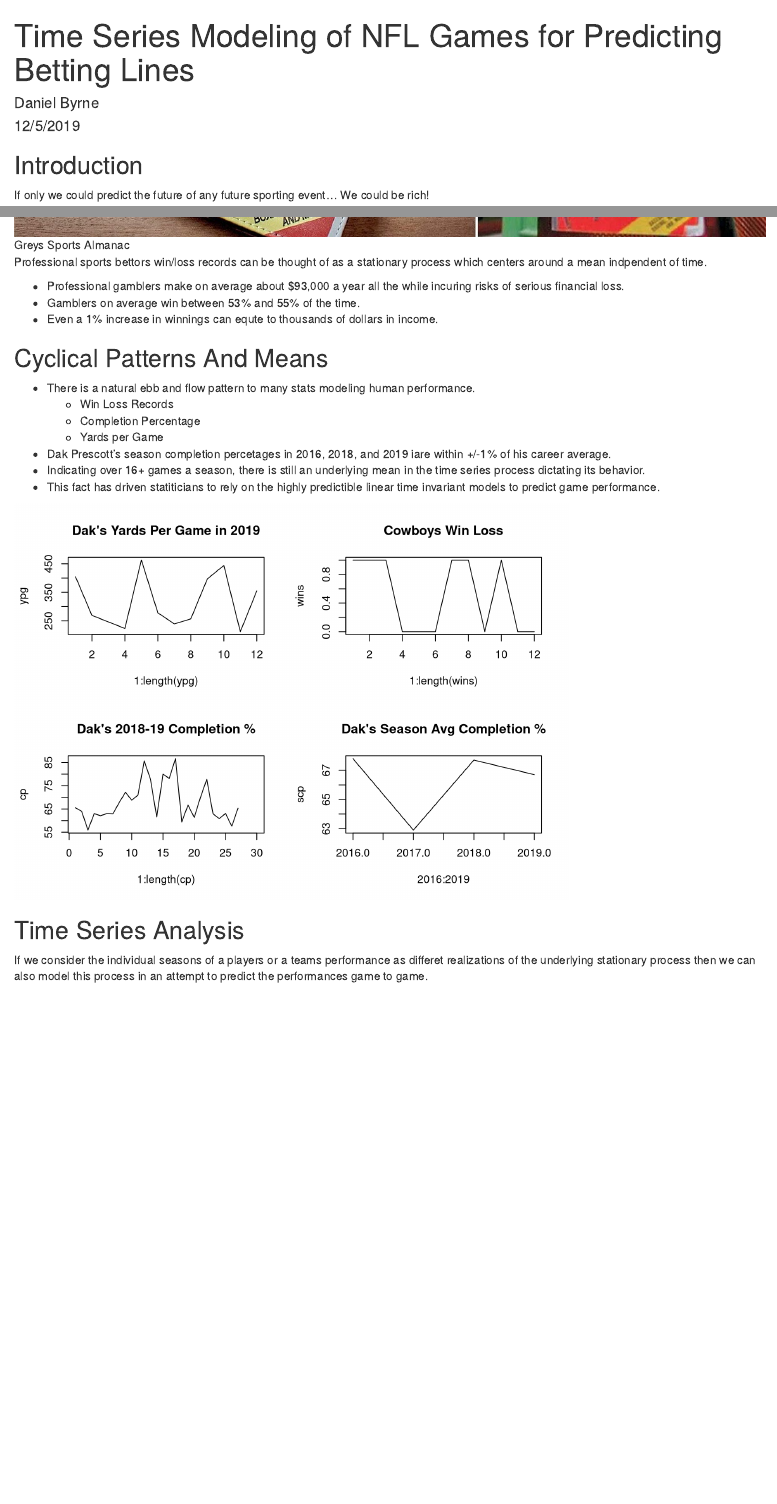
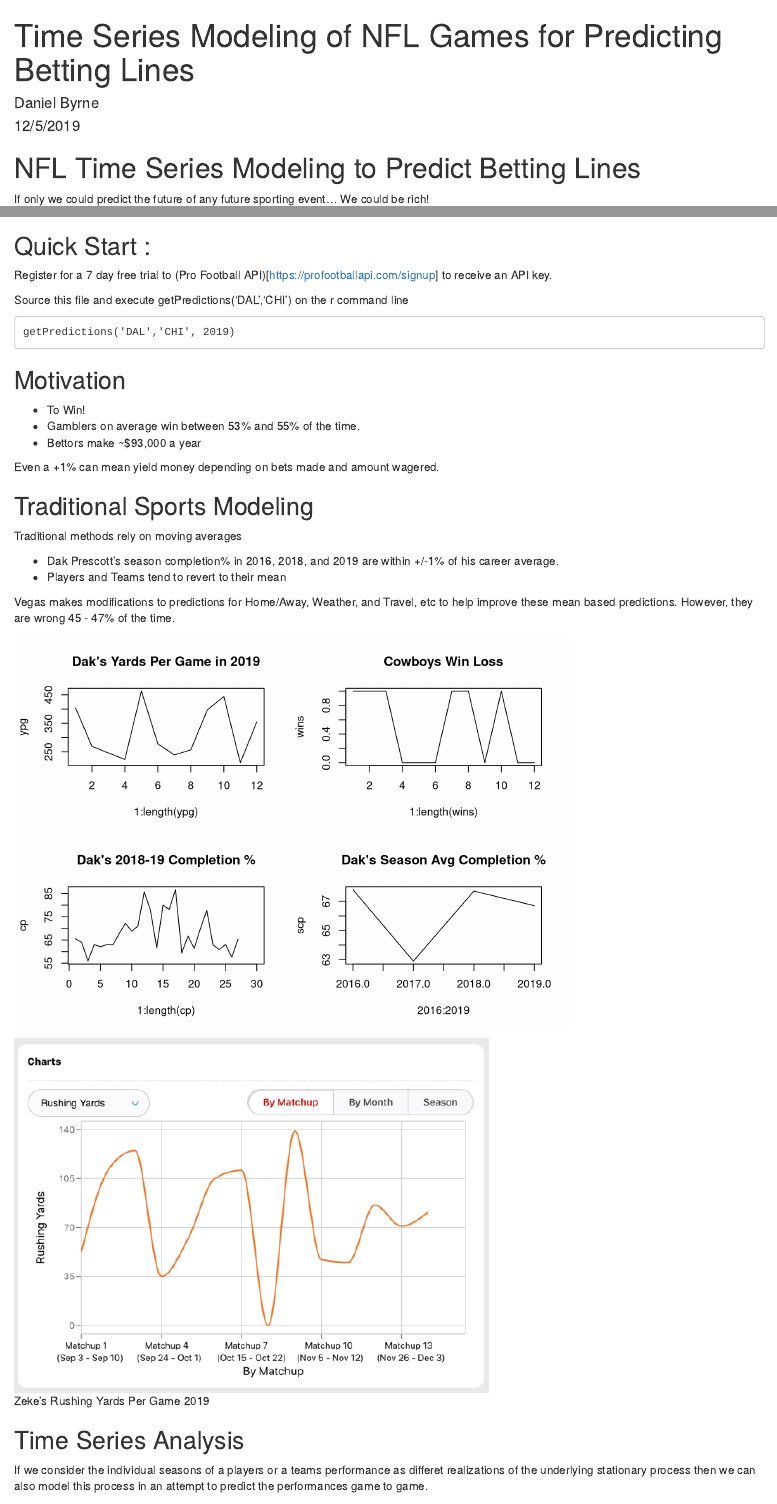
Before and after one commit to realdanielbyrne/NfL-Time-Series-Modeling, an R Markdown document (TSSportsLineModeling.Rmd): the page in a window 1100 px wide, from its top, and a second part further down, joined at a grey line. Rendered offline with R 4.5, knitr and Pandoc, with nearby package versions; some code elsewhere in the file could not run offline.

Commit message:
updates to documentation

````diff
--- a/TSSportsLineModeling.Rmd
+++ b/TSSportsLineModeling.Rmd
@@ -19,31 +19,37 @@ library(knitr)
 
 source('./NFLLinePredictor.r')
 ```
-
-## Introduction
+# NFL Time Series Modeling to Predict Betting Lines
 
 If only we could predict the future of any future sporting event... We could be rich!
+![Greys Sports Almanac](./almanac.jpg)
+
+## Quick Start :
+
+ Register for a 7 day free trial to (Pro Football API)[https://profootballapi.com/signup] to receive an API key.
 
 
-![Greys Sports Almanac](./almanac.jpg)
+ Source this file and execute getPredictions('DAL','CHI') on the r command line
+
+    getPredictions('DAL','CHI', 2019)
 
 
-Professional sports bettors win/loss records can be thought of as a stationary process which centers around a mean indpendent of time.
+## Motivation
 
-- Professional gamblers make on average about $93,000 a year all the while incuring risks of serious financial loss.
+- To Win!
 - Gamblers on average win between 53% and 55% of the time.
-- Even a 1% increase in winnings can equte to thousands of dollars in income.
+- Bettors make ~$93,000 a year
 
-## Cyclical Patterns And Means
+Even a +1%  can mean yield money depending on bets made and amount wagered.
 
-- There is a natural ebb and flow pattern to many stats modeling human performance.
-  - Win Loss Records
-  - Completion Percentage
-  - Yards per Game
+## Traditional Sports Modeling
 
-- Dak Prescott's season completion percetages in 2016, 2018, and 2019 iare within +/-1% of his career average.
-- Indicating over 16+ games a season, there is still an underlying mean in the time series process dictating its behavior.
-- This fact has driven statiticians to rely on the highly predictible linear time invariant models to predict game performance.
+Traditional methods rely on moving averages
+
+- Dak Prescott’s season completion% in 2016, 2018, and 2019 are within +/-1% of his career average.
+- Players and Teams tend to revert to their mean
+
+Vegas makes modifications to predictions for Home/Away, Weather, and Travel, etc to help improve these mean based predictions.  However, they are wrong 45 - 47% of the time.
 
 ```{r}
 
@@ -61,6 +67,8 @@ plot(1:length(cp),cp,main="Dak's 2018-19 Completion %", type="l")
 plot(2016:2019,scp,main="Dak's Season Avg Completion %", type="l")
 par(old.par)
 ```
+
+![Zeke's Rushing Yards Per Game 2019](Zeke_rypg.png)
 
 ## Time Series Analysis
 
````
Also changed, not shown: Zeke_rypg.png (added), 3 other files.
